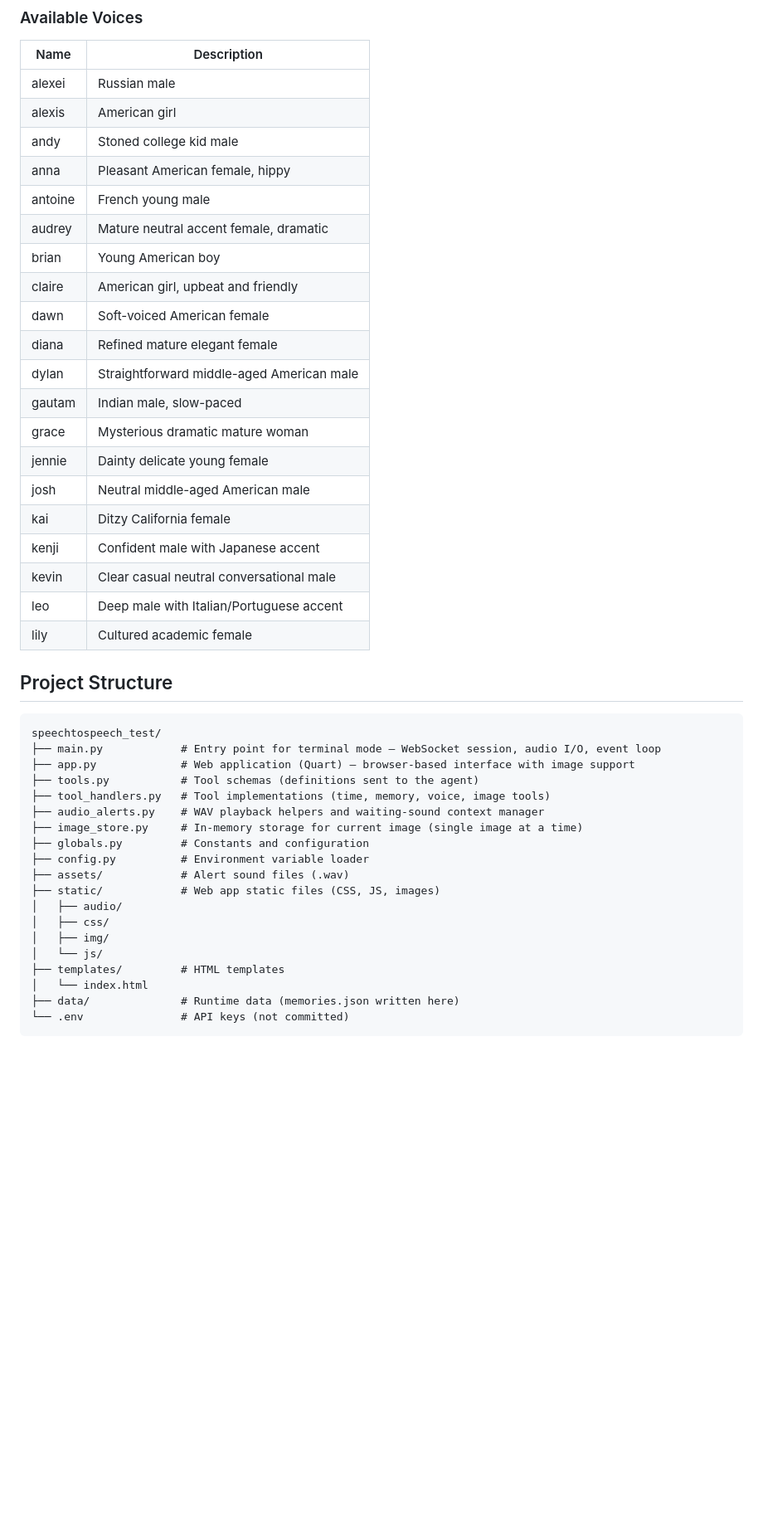
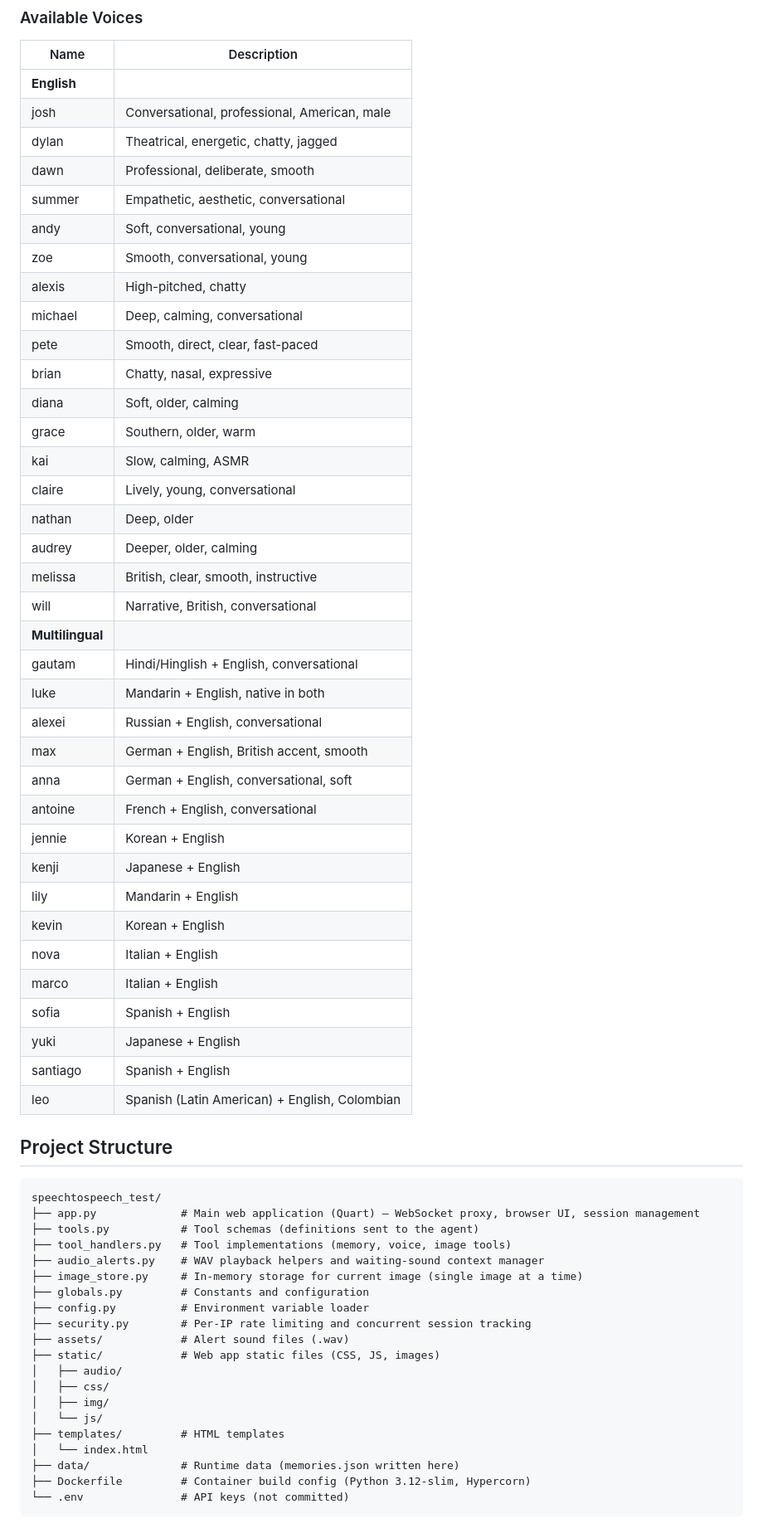
Before and after one commit to roscommonsystems/Cremona, a Markdown page: README.md, the part around one of its changes. Shown at 83% size. Drawn GitHub-style; blank space fills up the shorter version.

````diff
--- a/README.md
+++ b/README.md
@@ -125,40 +114,56 @@ Available sizes:
 ### Available Voices
 
 | Name | Description |
-|---|---|
-| alexei | Russian male |
-| alexis | American girl |
-| andy | Stoned college kid male |
-| anna | Pleasant American female, hippy |
-| antoine | French young male |
-| audrey | Mature neutral accent female, dramatic |
-| brian | Young American boy |
-| claire | American girl, upbeat and friendly |
-| dawn | Soft-voiced American female |
-| diana | Refined mature elegant female |
-| dylan | Straightforward middle-aged American male |
-| gautam | Indian male, slow-paced |
-| grace | Mysterious dramatic mature woman |
-| jennie | Dainty delicate young female |
-| josh | Neutral middle-aged American male |
-| kai | Ditzy California female |
-| kenji | Confident male with Japanese accent |
-| kevin | Clear casual neutral conversational male |
-| leo | Deep male with Italian/Portuguese accent |
-| lily | Cultured academic female |
+| --- | --- |
+| **English** | |
+| josh | Conversational, professional, American, male |
+| dylan | Theatrical, energetic, chatty, jagged |
+| dawn | Professional, deliberate, smooth |
+| summer | Empathetic, aesthetic, conversational |
+| andy | Soft, conversational, young |
+| zoe | Smooth, conversational, young |
+| alexis | High-pitched, chatty |
+| michael | Deep, calming, conversational |
+| pete | Smooth, direct, clear, fast-paced |
+| brian | Chatty, nasal, expressive |
+| diana | Soft, older, calming |
+| grace | Southern, older, warm |
+| kai | Slow, calming, ASMR |
+| claire | Lively, young, conversational |
+| nathan | Deep, older |
+| audrey | Deeper, older, calming |
+| melissa | British, clear, smooth, instructive |
+| will | Narrative, British, conversational |
+| **Multilingual** | |
+| gautam | Hindi/Hinglish + English, conversational |
+| luke | Mandarin + English, native in both |
+| alexei | Russian + English, conversational |
+| max | German + English, British accent, smooth |
+| anna | German + English, conversational, soft |
+| antoine | French + English, conversational |
+| jennie | Korean + English |
+| kenji | Japanese + English |
+| lily | Mandarin + English |
+| kevin | Korean + English |
+| nova | Italian + English |
+| marco | Italian + English |
+| sofia | Spanish + English |
+| yuki | Japanese + English |
+| santiago | Spanish + English |
+| leo | Spanish (Latin American) + English, Colombian |
 
 ## Project Structure
 
-```
+```text
 speechtospeech_test/
-├── main.py            # Entry point for terminal mode — WebSocket session, audio I/O, event loop
-├── app.py             # Web application (Quart) — browser-based interface with image support
+├── app.py             # Main web application (Quart) — WebSocket proxy, browser UI, session management
 ├── tools.py           # Tool schemas (definitions sent to the agent)
-├── tool_handlers.py   # Tool implementations (time, memory, voice, image tools)
+├── tool_handlers.py   # Tool implementations (memory, voice, image tools)
 ├── audio_alerts.py    # WAV playback helpers and waiting-sound context manager
 ├── image_store.py     # In-memory storage for current image (single image at a time)
 ├── globals.py         # Constants and configuration
 ├── config.py          # Environment variable loader
+├── security.py        # Per-IP rate limiting and concurrent session tracking
 ├── assets/            # Alert sound files (.wav)
 ├── static/            # Web app static files (CSS, JS, images)
 │   ├── audio/
@@ -168,5 +173,6 @@ speechtospeech_test/
 ├── templates/         # HTML templates
 │   └── index.html
 ├── data/              # Runtime data (memories.json written here)
+├── Dockerfile         # Container build config (Python 3.12-slim, Hypercorn)
 └── .env               # API keys (not committed)
 ```
````
Also changed, not shown: other parts of README.md (+46 -45 lines).
